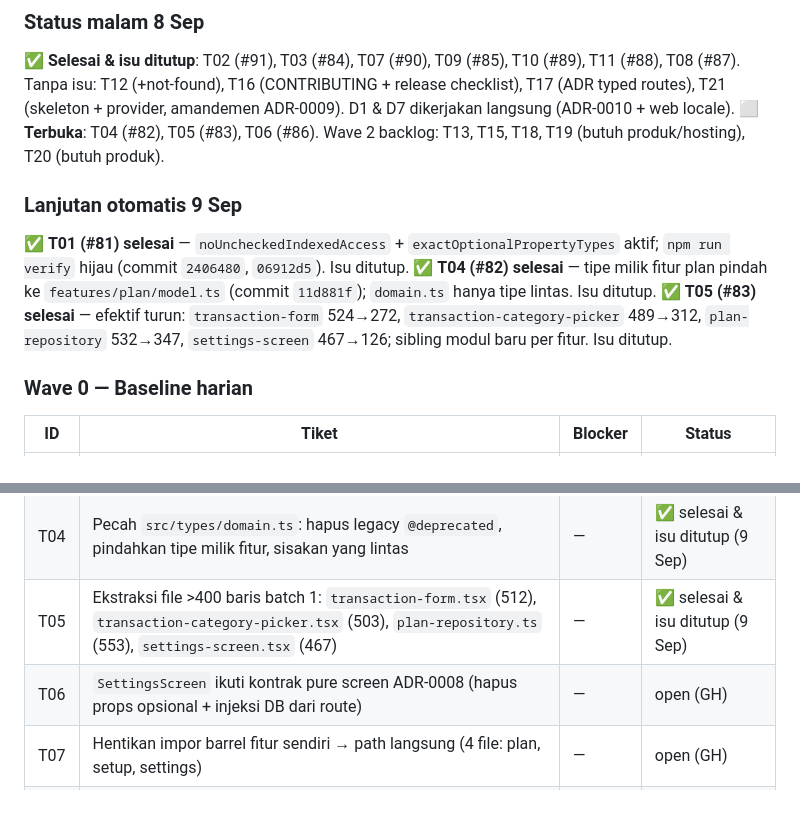
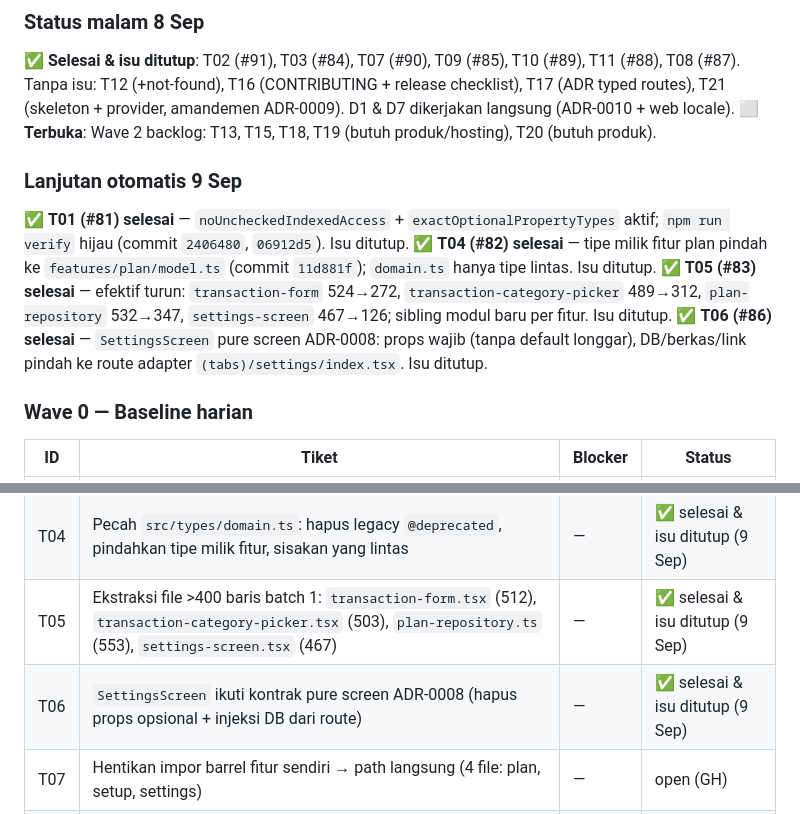
Before and after one commit to tondikii/spen, a Markdown page: docs/agents/guide-adoption-backlog.md, 2 parts joined by grey strips. GitHub-like rendering.

Commit message:
docs(backlog): tandai T06 selesai, isu #86 ditutup
Co-authored-by: CommandCodeBot <noreply@commandcode.ai>

```diff
--- a/docs/agents/guide-adoption-backlog.md
+++ b/docs/agents/guide-adoption-backlog.md
@@ -24,12 +24,13 @@ Nomor GitHub: T01=#81 · T02=#91 · T03=#84 · T04=#82 · T05=#83 · T06=#86 ·
 
 ### Status malam 8 Sep
 ✅ **Selesai & isu ditutup**: T02 (#91), T03 (#84), T07 (#90), T09 (#85), T10 (#89), T11 (#88), T08 (#87). Tanpa isu: T12 (+not-found), T16 (CONTRIBUTING + release checklist), T17 (ADR typed routes), T21 (skeleton + provider, amandemen ADR-0009). D1 & D7 dikerjakan langsung (ADR-0010 + web locale).
-⬜ **Terbuka**: T04 (#82), T05 (#83), T06 (#86). Wave 2 backlog: T13, T15, T18, T19 (butuh produk/hosting), T20 (butuh produk).
+⬜ **Terbuka**: Wave 2 backlog: T13, T15, T18, T19 (butuh produk/hosting), T20 (butuh produk).
 
 ### Lanjutan otomatis 9 Sep
 ✅ **T01 (#81) selesai** — `noUncheckedIndexedAccess` + `exactOptionalPropertyTypes` aktif; `npm run verify` hijau (commit `2406480`, `06912d5`). Isu ditutup.
 ✅ **T04 (#82) selesai** — tipe milik fitur plan pindah ke `features/plan/model.ts` (commit `11d881f`); `domain.ts` hanya tipe lintas. Isu ditutup.
 ✅ **T05 (#83) selesai** — efektif turun: `transaction-form` 524→272, `transaction-category-picker` 489→312, `plan-repository` 532→347, `settings-screen` 467→126; sibling modul baru per fitur. Isu ditutup.
+✅ **T06 (#86) selesai** — `SettingsScreen` pure screen ADR-0008: props wajib (tanpa default longgar), DB/berkas/link pindah ke route adapter `(tabs)/settings/index.tsx`. Isu ditutup.
 
 ### Wave 0 — Baseline harian
 | ID | Tiket | Blocker | Status |
@@ -39,7 +40,7 @@ Nomor GitHub: T01=#81 · T02=#91 · T03=#84 · T04=#82 · T05=#83 · T06=#86 ·
 | T03 | Validasi route params eksplisit `(tabs)/create.tsx` (`amount` NaN, `categoryId`/`transactionId`) | — | open (GH) |
 | T04 | Pecah `src/types/domain.ts`: hapus legacy `@deprecated`, pindahkan tipe milik fitur, sisakan yang lintas | — | ✅ selesai & isu ditutup (9 Sep) |
 | T05 | Ekstraksi file >400 baris batch 1: `transaction-form.tsx` (512), `transaction-category-picker.tsx` (503), `plan-repository.ts` (553), `settings-screen.tsx` (467) | — | ✅ selesai & isu ditutup (9 Sep) |
-| T06 | `SettingsScreen` ikuti kontrak pure screen ADR-0008 (hapus props opsional + injeksi DB dari route) | — | open (GH) |
+| T06 | `SettingsScreen` ikuti kontrak pure screen ADR-0008 (hapus props opsional + injeksi DB dari route) | — | ✅ selesai & isu ditutup (9 Sep) |
 | T07 | Hentikan impor barrel fitur sendiri → path langsung (4 file: plan, setup, settings) | — | open (GH) |
 | T08 | Amandemen panduan (selaraskan §2/§4/§6/§14 + `db/migrations`→`drizzle/`, route-adapter, tanpa `.types.ts`, `docs/adr/`) + commit panduan ke `docs/` | D2–D6 | open (GH) |
 | T21 | Rapikan sisa refactor: hapus/konfirmasi `screen-skeleton.tsx` (tanpa konsumen); putuskan status provider (lapisan app) | — | open (backlog) |
```
